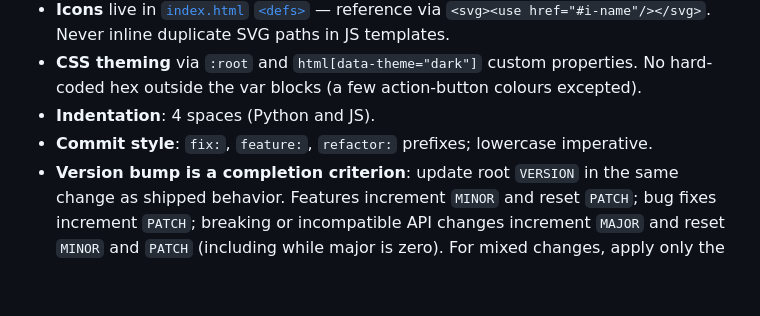
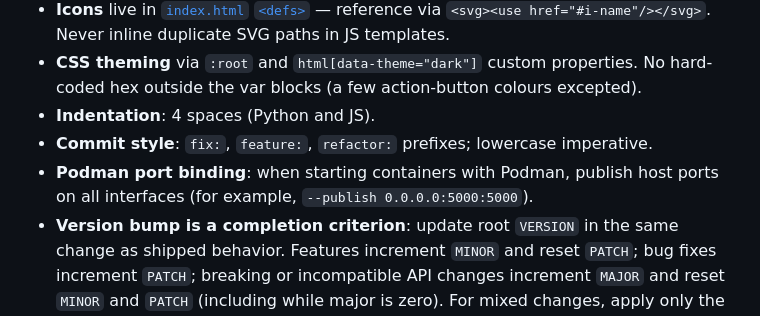
Before and after one commit to mnemonic-bit/VDL, a Markdown page: AGENTS.md, the part around the change. Rendered like a GitHub page; blank space fills up the shorter version.

Commit message:
improvement: added hint about running Podman containers

```diff
--- a/AGENTS.md
+++ b/AGENTS.md
@@ -58,6 +58,7 @@ Flask + `yt-dlp` video-downloader UI. **Single-process, single-file backend** ([
 - **CSS theming** via `:root` and `html[data-theme="dark"]` custom properties. No hard-coded hex outside the var blocks (a few action-button colours excepted).
 - **Indentation**: 4 spaces (Python and JS).
 - **Commit style**: `fix:`, `feature:`, `refactor:` prefixes; lowercase imperative.
+- **Podman port binding**: when starting containers with Podman, publish host ports on all interfaces (for example, `--publish 0.0.0.0:5000:5000`).
 - **Version bump is a completion criterion**: update root `VERSION` in the same change as shipped behavior. Features increment `MINOR` and reset `PATCH`; bug fixes increment `PATCH`; breaking or incompatible API changes increment `MAJOR` and reset `MINOR` and `PATCH` (including while major is zero). For mixed changes, apply only the highest-impact bump: `MAJOR` before `MINOR`, then `PATCH`. Documentation, tests, formatting, and behavior-neutral refactors do not independently require a bump.
 
 ## ANTI-PATTERNS (THIS PROJECT)
```
